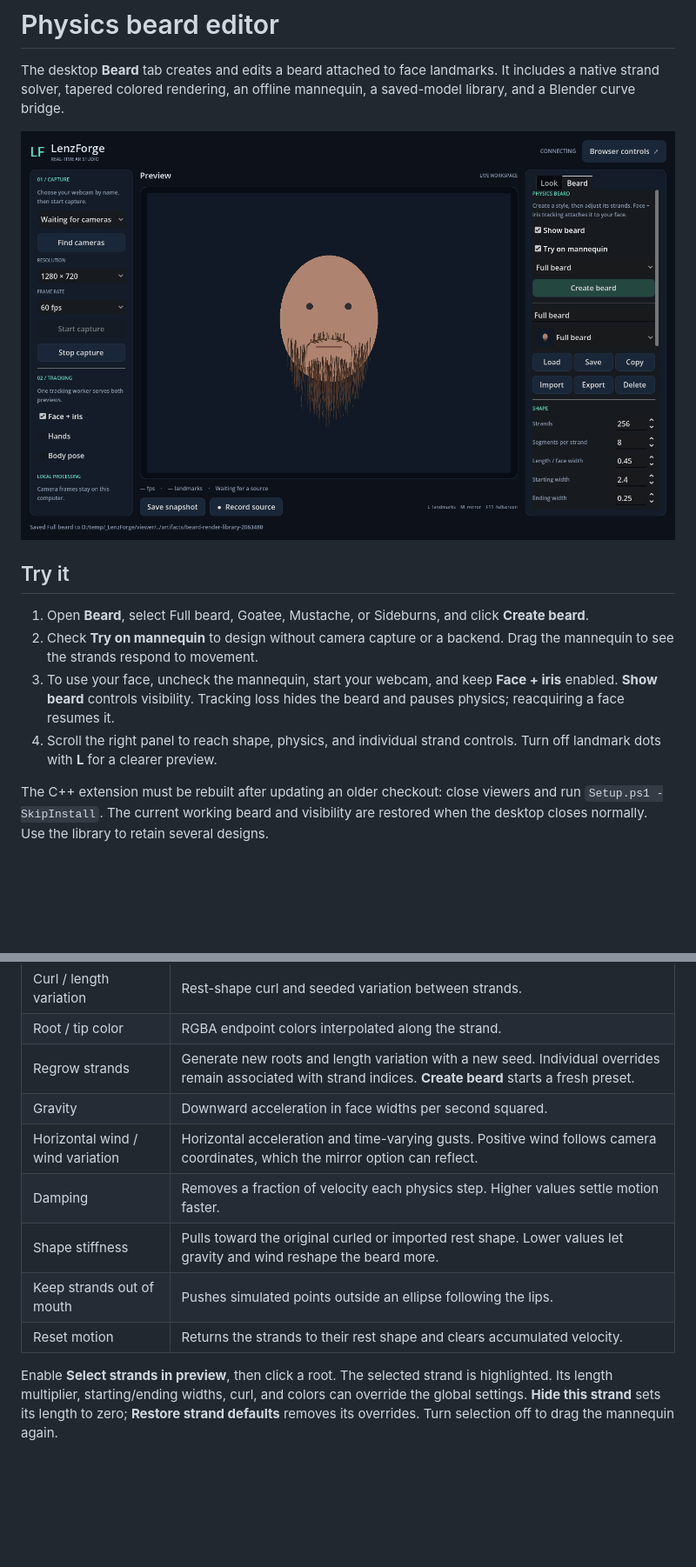
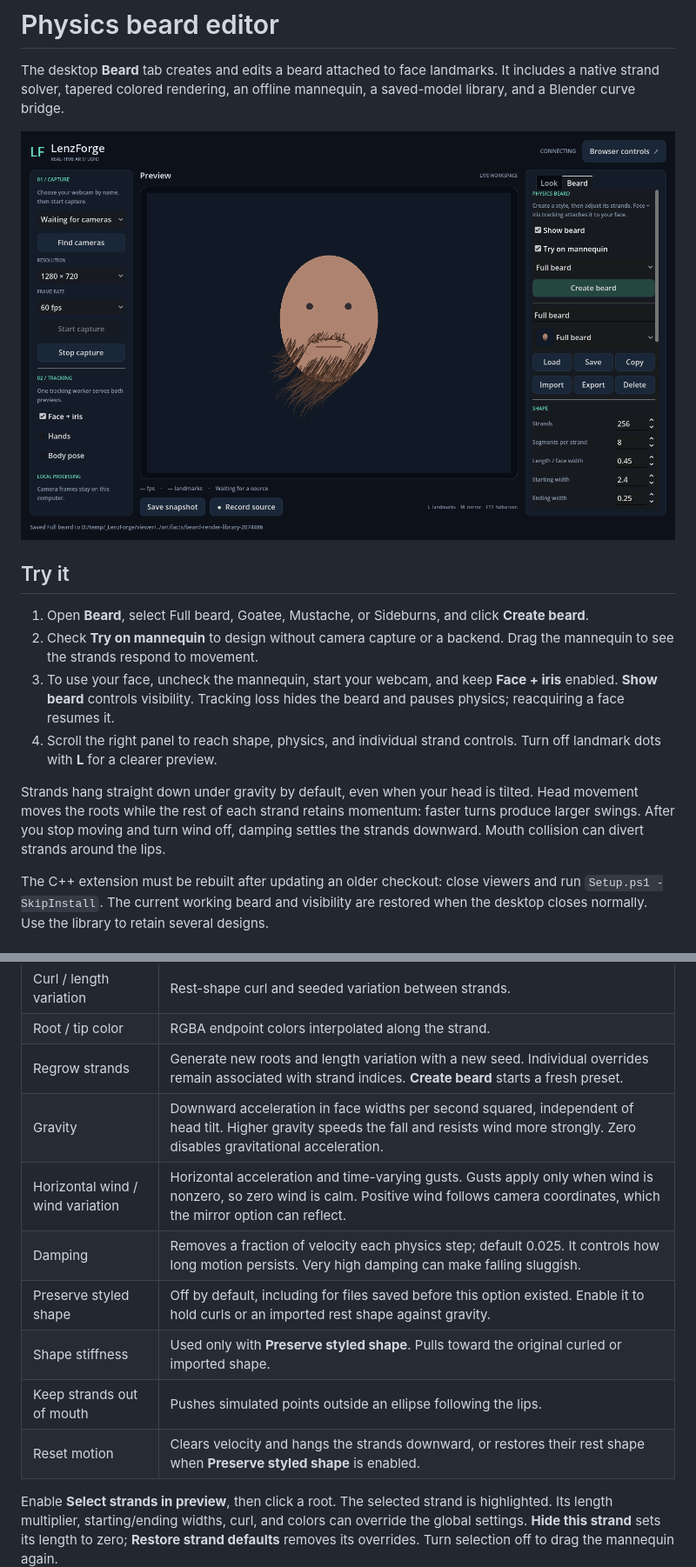
Before and after one commit to saki2fifty/LenzForge, a Markdown page: docs/BEARD.md, 2 parts joined by grey strips. Shown: that part at 87% size. Drawn GitHub-style; pictures changed too: docs/images/beard-studio.png; blank space fills up the shorter version.

Commit message:
Make beard strands hang under gravity and retain head-motion inertia

```diff
--- a/docs/BEARD.md
+++ b/docs/BEARD.md
@@ -10,6 +10,8 @@ The desktop **Beard** tab creates and edits a beard attached to face landmarks.
 2. Check **Try on mannequin** to design without camera capture or a backend. Drag the mannequin to see the strands respond to movement.
 3. To use your face, uncheck the mannequin, start your webcam, and keep **Face + iris** enabled. **Show beard** controls visibility. Tracking loss hides the beard and pauses physics; reacquiring a face resumes it.
 4. Scroll the right panel to reach shape, physics, and individual strand controls. Turn off landmark dots with **L** for a clearer preview.
+
+Strands hang straight down under gravity by default, even when your head is tilted. Head movement moves the roots while the rest of each strand retains momentum: faster turns produce larger swings. After you stop moving and turn wind off, damping settles the strands downward. Mouth collision can divert strands around the lips.
 
 The C++ extension must be rebuilt after updating an older checkout: close viewers and run `Setup.ps1 -SkipInstall`. The current working beard and visibility are restored when the desktop closes normally. Use the library to retain several designs.
 
@@ -24,12 +26,13 @@ The C++ extension must be rebuilt after updating an older checkout: close viewer
 | Curl / length variation | Rest-shape curl and seeded variation between strands. |
 | Root / tip color | RGBA endpoint colors interpolated along the strand. |
 | Regrow strands | Generate new roots and length variation with a new seed. Individual overrides remain associated with strand indices. **Create beard** starts a fresh preset. |
-| Gravity | Downward acceleration in face widths per second squared. |
-| Horizontal wind / wind variation | Horizontal acceleration and time-varying gusts. Positive wind follows camera coordinates, which the mirror option can reflect. |
-| Damping | Removes a fraction of velocity each physics step. Higher values settle motion faster. |
-| Shape stiffness | Pulls toward the original curled or imported rest shape. Lower values let gravity and wind reshape the beard more. |
+| Gravity | Downward acceleration in face widths per second squared, independent of head tilt. Higher gravity speeds the fall and resists wind more strongly. Zero disables gravitational acceleration. |
+| Horizontal wind / wind variation | Horizontal acceleration and time-varying gusts. Gusts apply only when wind is nonzero, so zero wind is calm. Positive wind follows camera coordinates, which the mirror option can reflect. |
+| Damping | Removes a fraction of velocity each physics step; default 0.025. It controls how long motion persists. Very high damping can make falling sluggish. |
+| Preserve styled shape | Off by default, including for files saved before this option existed. Enable it to hold curls or an imported rest shape against gravity. |
+| Shape stiffness | Used only with **Preserve styled shape**. Pulls toward the original curled or imported shape. |
 | Keep strands out of mouth | Pushes simulated points outside an ellipse following the lips. |
-| Reset motion | Returns the strands to their rest shape and clears accumulated velocity. |
+| Reset motion | Clears velocity and hangs the strands downward, or restores their rest shape when **Preserve styled shape** is enabled. |
 
 Enable **Select strands in preview**, then click a root. The selected strand is highlighted. Its length multiplier, starting/ending widths, curl, and colors can override the global settings. **Hide this strand** sets its length to zero; **Restore strand defaults** removes its overrides. Turn selection off to drag the mannequin again.
 
```
Also changed, not shown: other parts of docs/BEARD.md (+4 -4 lines), docs/ARCHITECTURE.md (+3 -1 lines), docs/PERFORMANCE.md (+3 -1 lines), 11 other files.
